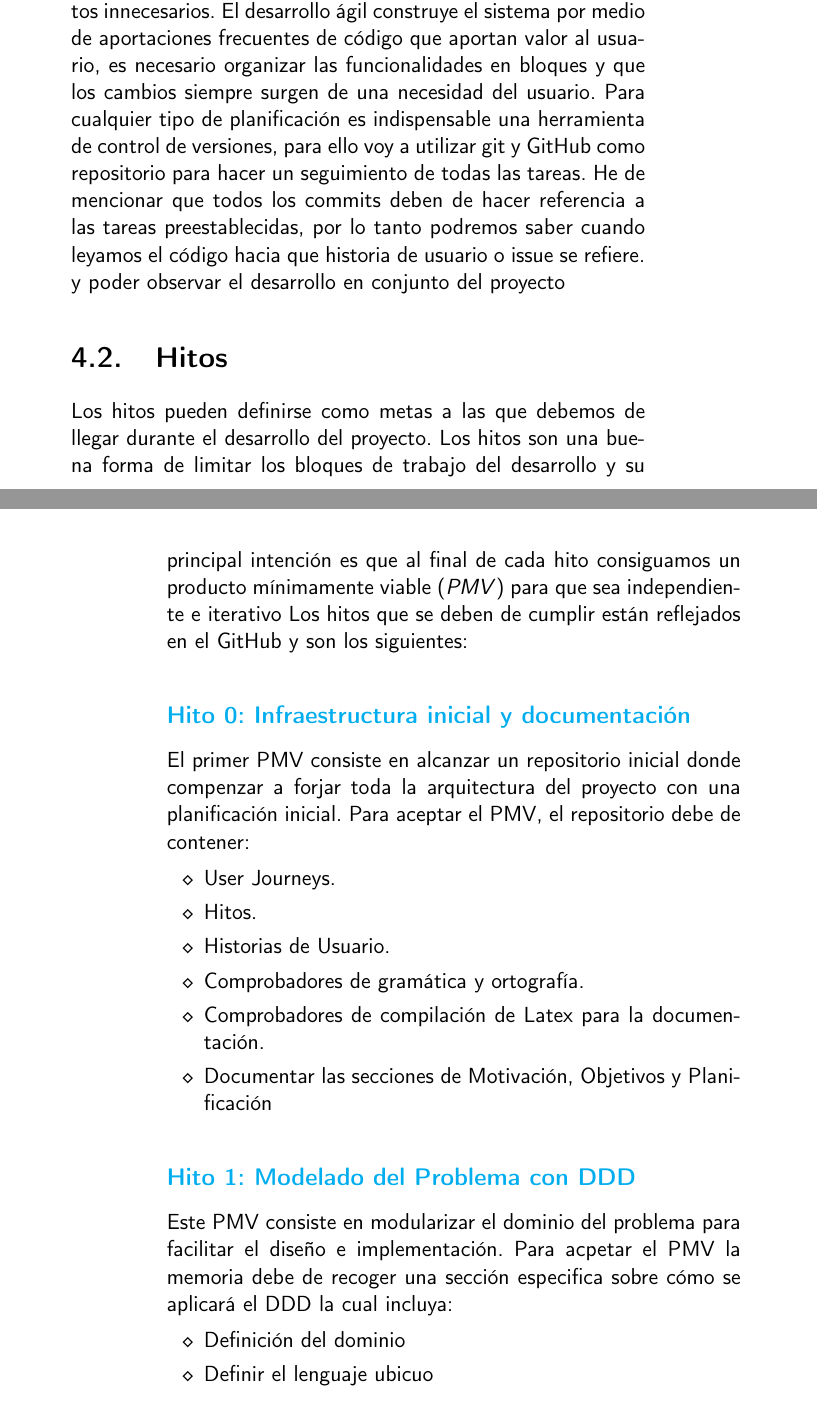
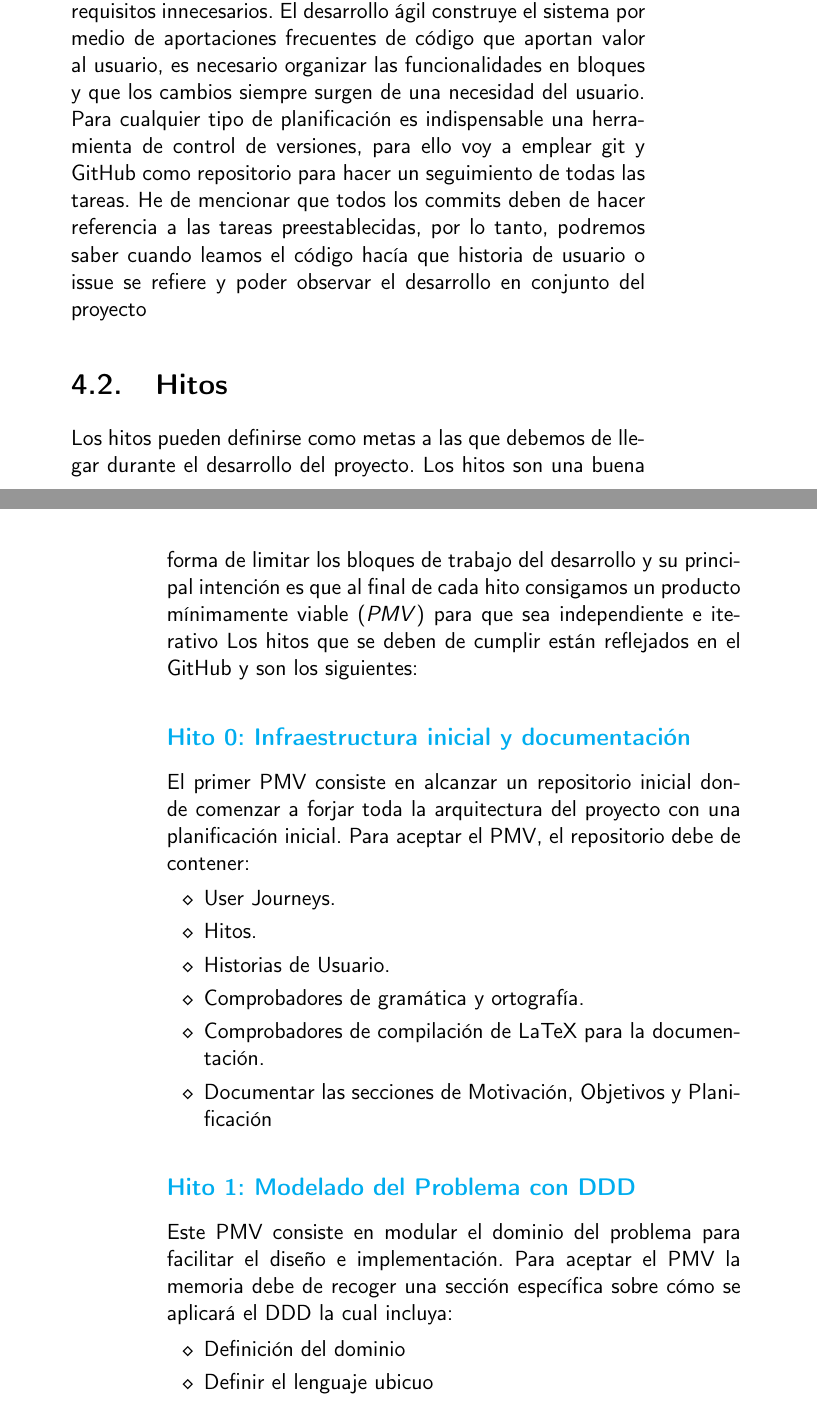
Before and after one commit to RubenDelgadoPareja/TFG-Triaje-Inteligente-Consulta-Medica, a LaTeX book (doc/proyecto.tex, which reads doc/secciones/04_metodologia.tex): two parts of pages 21 and 22 of 31, joined at a grey line, cut so that both start at the same text. Compiled offline with pdfLaTeX.

Commit message:
Corregir faltas de ortografía y añadir palabras al listado de palabras permitidas del corrector

```diff
--- a/doc/secciones/04_metodologia.tex
+++ b/doc/secciones/04_metodologia.tex
@@ -11,21 +11,21 @@ evitando caer en una documentación excesiva llena de diagramas y requisitos inn
 El desarrollo ágil construye el sistema por medio de aportaciones frecuentes de código que aportan valor
 al usuario, es necesario organizar las funcionalidades en bloques y que los cambios siempre surgen de una
 necesidad del usuario.
-Para cualquier tipo de planificación es indispensable una herramienta de control de versiones, para ello voy a utilizar  git
+Para cualquier tipo de planificación es indispensable una herramienta de control de versiones, para ello voy a emplear  git
 y GitHub como repositorio para hacer un seguimiento de todas las tareas.
-He de mencionar que todos los commits deben de hacer referencia a las tareas preestablecidas, por lo tanto
-podremos saber cuando leyamos el código hacia que historia de usuario o issue se refiere.
+He de mencionar que todos los commits deben de hacer referencia a las tareas preestablecidas, por lo tanto,
+podremos saber cuando leamos el código hacía que historia de usuario o issue se refiere
 y poder observar el desarrollo en conjunto del proyecto
 
 \section{Hitos}
 Los hitos pueden definirse como metas a las que debemos de llegar durante el desarrollo del proyecto.
 Los hitos son una buena forma de limitar los bloques de trabajo del desarrollo y su principal intención es que
-al final de cada hito consiguamos un producto mínimamente viable (\textit{PMV}) para que sea independiente e iterativo
+al final de cada hito consigamos un producto mínimamente viable (\textit{PMV}) para que sea independiente e iterativo
 Los hitos que se deben de cumplir están reflejados en el GitHub y son los siguientes:
 
 \subsection*{\href{https://github.com/RubenDelgadoPareja/TFG-Triage-Inteligente-Consulta-Medica/milestone/1}{Hito 0: Infraestructura inicial y documentación}}
 
-El primer PMV consiste en alcanzar un repositorio inicial donde compenzar a forjar toda la arquitectura del proyecto con una planificación inicial.
+El primer PMV consiste en alcanzar un repositorio inicial donde comenzar a forjar toda la arquitectura del proyecto con una planificación inicial.
 Para aceptar el PMV, el repositorio debe de contener:
 
 \begin{itemize}
@@ -33,14 +33,14 @@ Para aceptar el PMV, el repositorio debe de contener:
     \item{Hitos.}
     \item{Historias de Usuario.}
     \item{Comprobadores de gramática y ortografía.}
-    \item{Comprobadores de compilación de Latex para la documentación.}
+    \item{Comprobadores de compilación de LaTeX para la documentación.}
     \item{Documentar las secciones de Motivación, Objetivos y Planificación}
 \end{itemize}
 
 \subsection*{\href{https://github.com/RubenDelgadoPareja/TFG-Triage-Inteligente-Consulta-Medica/milestone/7}{Hito 1: Modelado del Problema con DDD}}
 
-Este PMV consiste en modularizar el dominio del problema para facilitar el diseño e implementación.
-Para acpetar el PMV la memoria debe de recoger una sección especifica sobre cómo se aplicará el DDD la cual incluya:
+Este PMV consiste en modular el dominio del problema para facilitar el diseño e implementación.
+Para aceptar el PMV la memoria debe de recoger una sección específica sobre cómo se aplicará el DDD la cual incluya:
 
 \begin{itemize}
     \item {Definición del dominio}
```
Also changed, not shown: doc/secciones/04_metodologia.tex (2 more changed lines).
